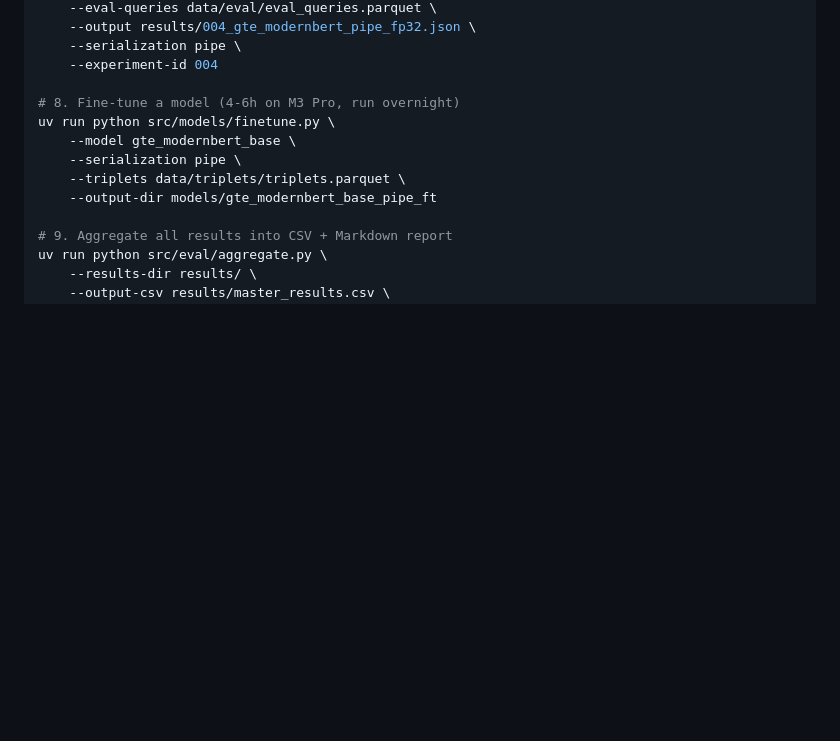
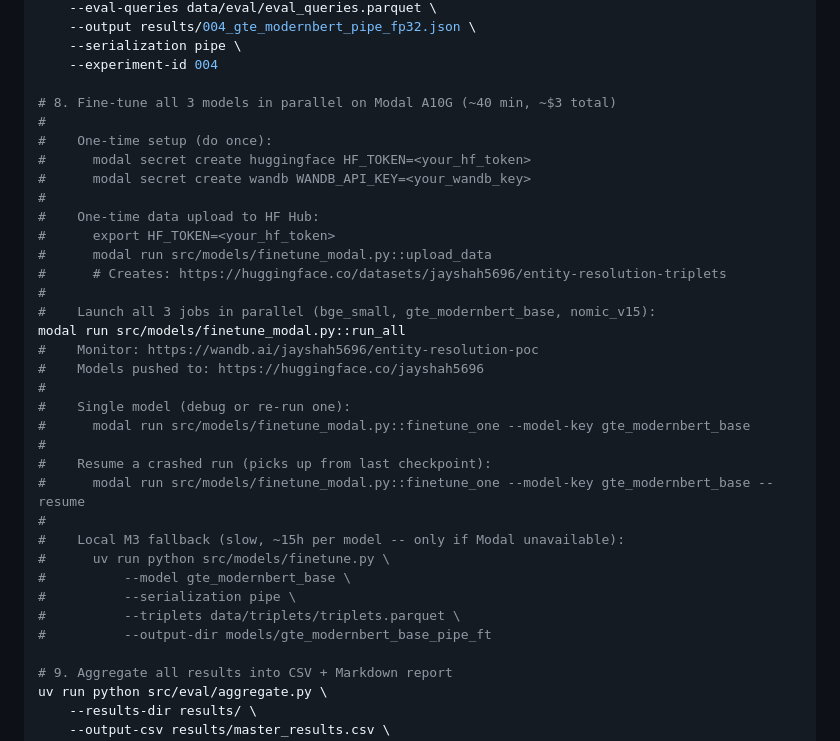
Before and after one commit to jayshah5696/entity-resolution-poc, a Markdown page: README.md, the part around the change. Drawn GitHub-style; blank space fills up the shorter version.

Commit message:
docs: update README step 8 -- Modal parallel training, W&B monitoring, HF push

```diff
--- a/README.md
+++ b/README.md
@@ -135,12 +135,34 @@ uv run python src/eval/run_eval.py \
     --serialization pipe \
     --experiment-id 004
 
-# 8. Fine-tune a model (4-6h on M3 Pro, run overnight)
-uv run python src/models/finetune.py \
-    --model gte_modernbert_base \
-    --serialization pipe \
-    --triplets data/triplets/triplets.parquet \
-    --output-dir models/gte_modernbert_base_pipe_ft
+# 8. Fine-tune all 3 models in parallel on Modal A10G (~40 min, ~$3 total)
+#
+#    One-time setup (do once):
+#      modal secret create huggingface HF_TOKEN=<your_hf_token>
+#      modal secret create wandb WANDB_API_KEY=<your_wandb_key>
+#
+#    One-time data upload to HF Hub:
+#      export HF_TOKEN=<your_hf_token>
+#      modal run src/models/finetune_modal.py::upload_data
+#      # Creates: https://huggingface.co/datasets/jayshah5696/entity-resolution-triplets
+#
+#    Launch all 3 jobs in parallel (bge_small, gte_modernbert_base, nomic_v15):
+modal run src/models/finetune_modal.py::run_all
+#    Monitor: https://wandb.ai/jayshah5696/entity-resolution-poc
+#    Models pushed to: https://huggingface.co/jayshah5696
+#
+#    Single model (debug or re-run one):
+#      modal run src/models/finetune_modal.py::finetune_one --model-key gte_modernbert_base
+#
+#    Resume a crashed run (picks up from last checkpoint):
+#      modal run src/models/finetune_modal.py::finetune_one --model-key gte_modernbert_base --resume
+#
+#    Local M3 fallback (slow, ~15h per model -- only if Modal unavailable):
+#      uv run python src/models/finetune.py \
+#          --model gte_modernbert_base \
+#          --serialization pipe \
+#          --triplets data/triplets/triplets.parquet \
+#          --output-dir models/gte_modernbert_base_pipe_ft
 
 # 9. Aggregate all results into CSV + Markdown report
 uv run python src/eval/aggregate.py \
```
